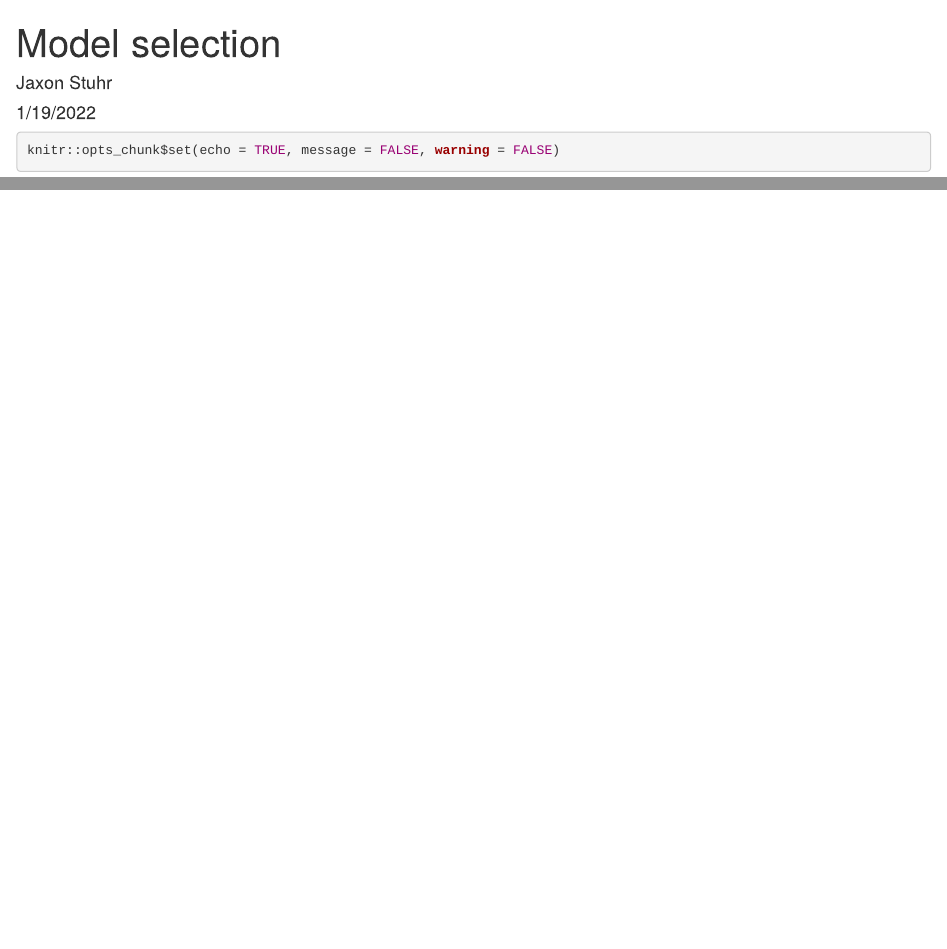
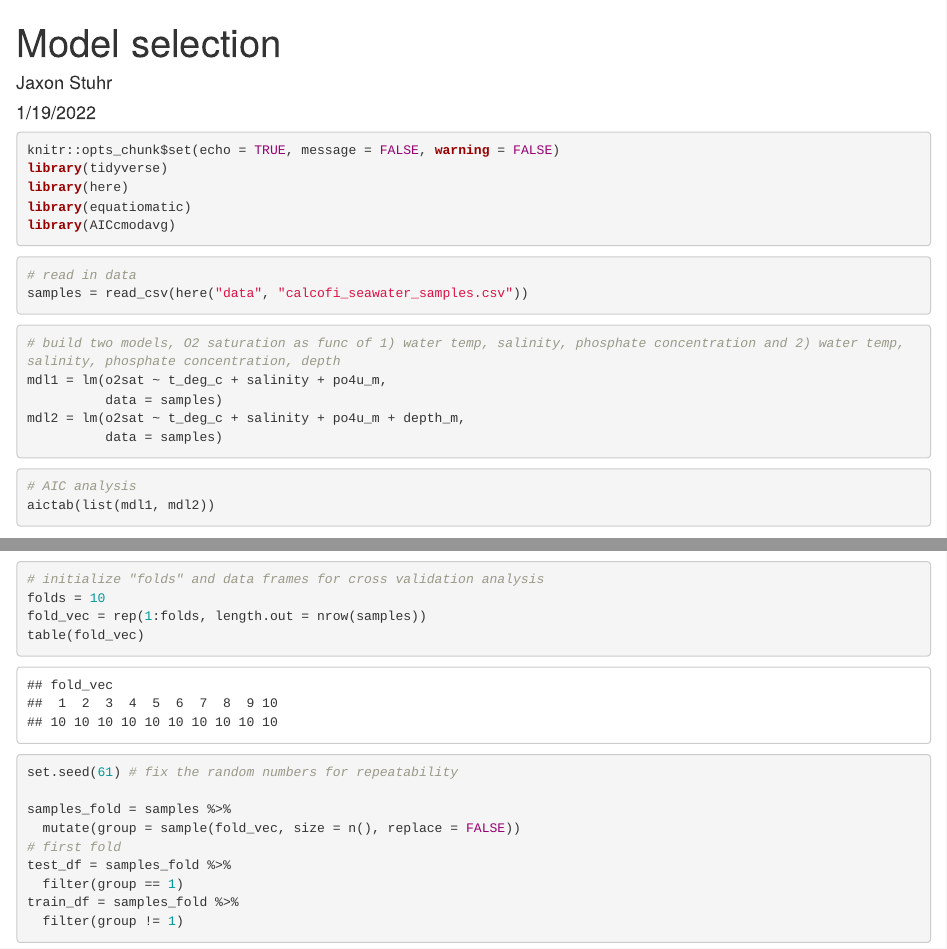
Before and after one commit to jaxstuhr/esm244_a1t1, an R Markdown document (code/task_2.Rmd): the page in a window 1100 px wide, from its top, and a second part further down, joined at a grey line. Rendered offline with R 4.5, knitr and Pandoc, with nearby package versions; some code elsewhere in the file could not run offline.

Commit message:
mid way through

````diff
--- a/code/task_2.Rmd
+++ b/code/task_2.Rmd
@@ -7,6 +7,25 @@ output: html_document
 
 ```{r setup, include=TRUE, message = FALSE, warning = FALSE}
 knitr::opts_chunk$set(echo = TRUE, message = FALSE, warning = FALSE)
+library(tidyverse)
+library(here)
+library(equatiomatic)
+library(AICcmodavg)
+```
 
+```{r}
+# read in data
+samples = read_csv(here("data", "calcofi_seawater_samples.csv"))
+```
 
+```{r}
+# build two models, O2 saturation as func of 1) water temp, salinity, phosphate concentration and 2) water temp, salinity, phosphate concentration, depth
+mdl1 = lm(o2sat ~ t_deg_c + salinity + po4u_m,
+          data = samples)
+mdl2 = lm(o2sat ~ t_deg_c + salinity + po4u_m + depth_m,
+          data = samples)
 ```
+
+```{r}
+# AIC analysis
+aictab(list(mdl1, mdl2))
@@ -12,0 +36,18 @@ knitr::opts_chunk$set(echo = TRUE, message = FALSE, warning = FALSE)
+```{r}
+# initialize "folds" and data frames for cross validation analysis
+folds = 10
+fold_vec = rep(1:folds, length.out = nrow(samples))
+table(fold_vec)
+
+set.seed(61) # fix the random numbers for repeatability
+
+samples_fold = samples %>%
+  mutate(group = sample(fold_vec, size = n(), replace = FALSE))
+# first fold
+test_df = samples_fold %>%
+  filter(group == 1)
+train_df = samples_fold %>%
+  filter(group != 1)
+```
+
+```{r root mean square error function}
````
Also changed, not shown: code/task_2.Rmd (16 more changed lines).
